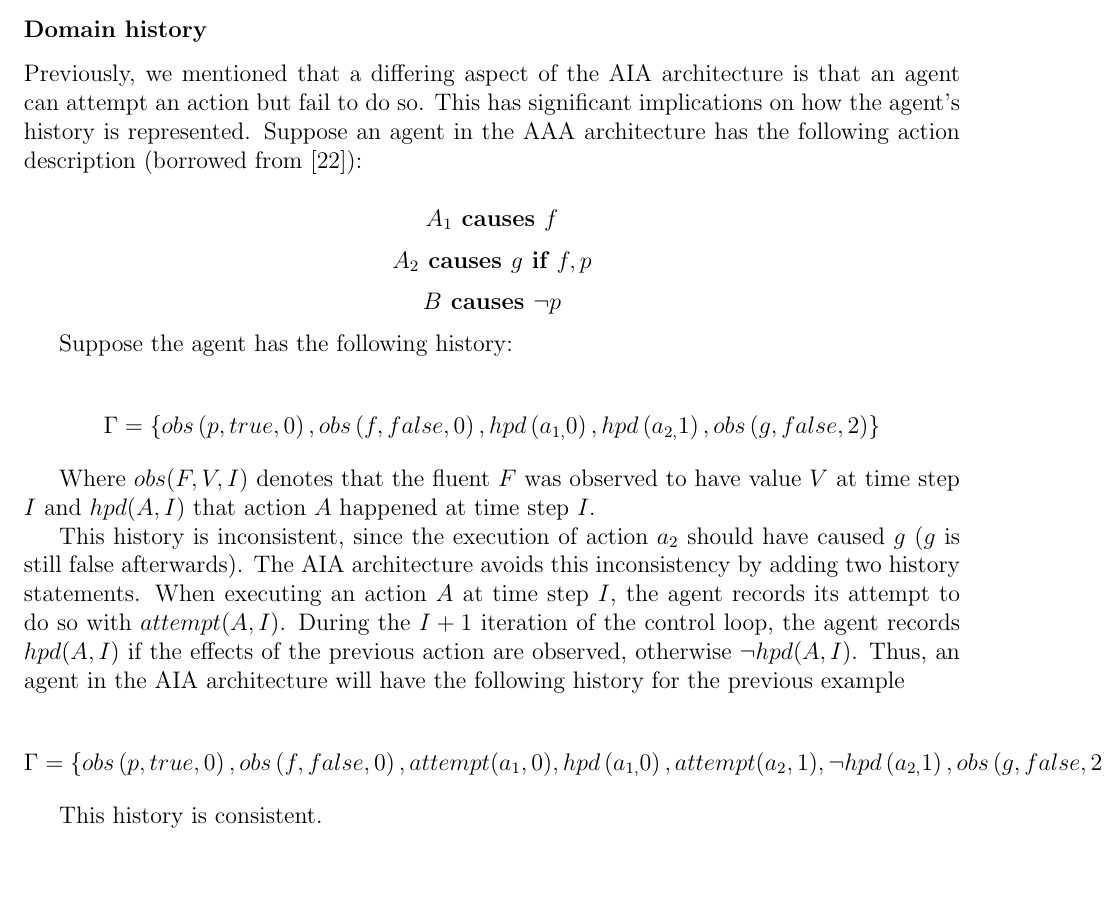
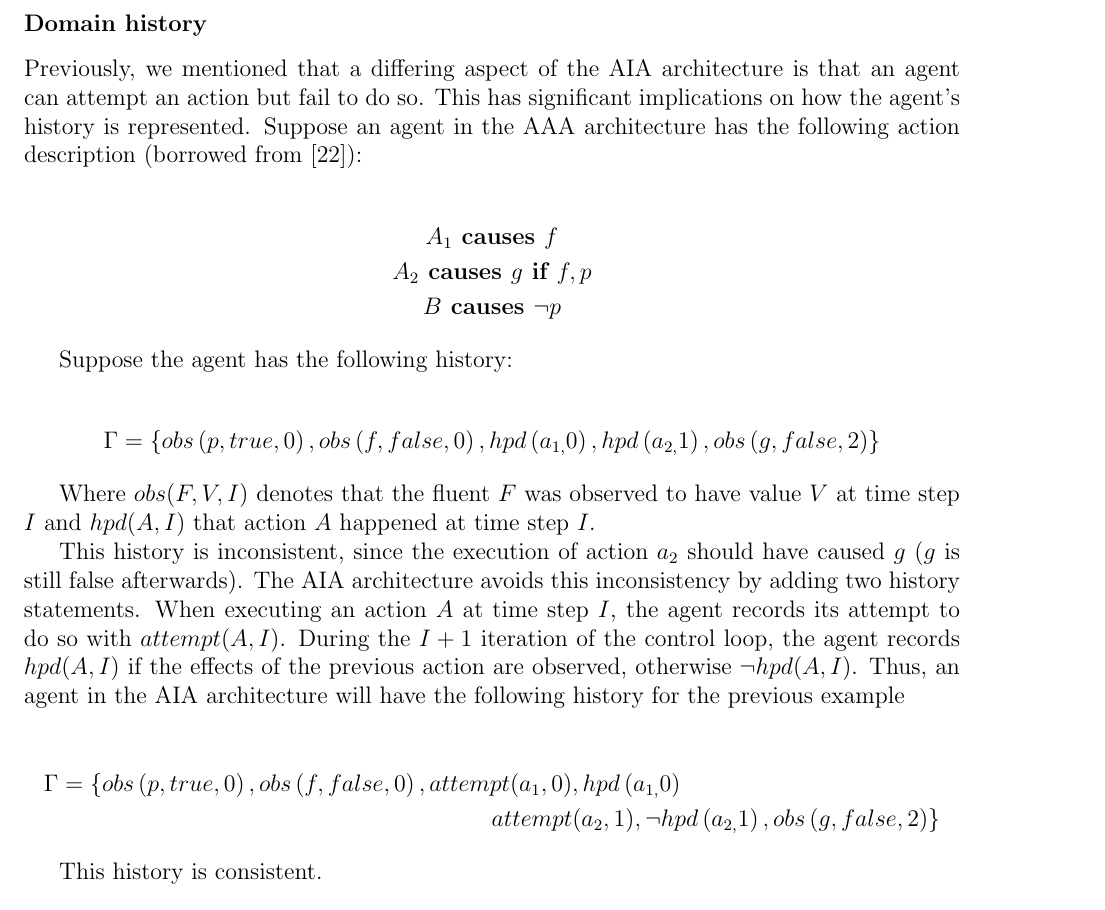
Before and after one commit to Entze/APIA, a LaTeX thesis (Thesis.tex, which reads Chapters/Chapter2_Background.tex): part of page 15 of 21, cut so that both start at the same text, the shorter picture padded with empty space. Compiled offline with pdfLaTeX.

Commit message:
Fix equations

```diff
--- a/Chapters/Chapter2_Background.tex
+++ b/Chapters/Chapter2_Background.tex
@@ -471,15 +459,11 @@ Previously, we mentioned that a differing aspect of the AIA architecture is that
 This has significant implications on how the agent's history is represented.
 Suppose an agent in the AAA architecture has the following action description (borrowed from~\cite{blount_towards_2014}):
 
-$$
-A_1 \textbf{ causes } f
-$$
-$$
-A_2 \textbf{ causes } g \textbf{ if } f, p
-$$
-$$
+\begin{gather*}
+    A_1 \textbf{ causes } f \\
+    A_2 \textbf{ causes } g \textbf{ if } f, p \\
     B \textbf{ causes } \neg p
-$$
+\end{gather*}
 
 Suppose the agent has the following history:
 
@@ -495,9 +479,12 @@ When executing an action $A$ at time step $I$, the agent records its attempt to
 During the $I+1$ iteration of the control loop, the agent records $hpd(A, I)$ if the effects of the previous action are observed, otherwise $\neg hpd(A, I)$.
 Thus, an agent in the AIA architecture will have the following history for the previous example
 
-$$
-\Gamma=\{obs\left(p,true,0\right),obs\left(f,false,0\right),attempt(a_1, 0), hpd\left(a_{1,}0\right),attempt(a_2, 1), \neg hpd\left(a_{2,}1\right),obs\left(g,false,2\right)\}
-$$
+\begin{multline*}
+    \Gamma=\{
+        obs\left(p,true,0\right),obs\left(f,false,0\right),attempt(a_1, 0),hpd\left(a_{1,}0\right) \\
+        attempt(a_2, 1), \neg hpd\left(a_{2,}1\right),obs\left(g,false,2\right)
+    \}
+\end{multline*}
 
 This history is consistent.
 
```
Also changed, not shown: Chapters/Chapter2_Background.tex (16 more changed lines). Lines whose indentation alone changed are shown as unchanged.
